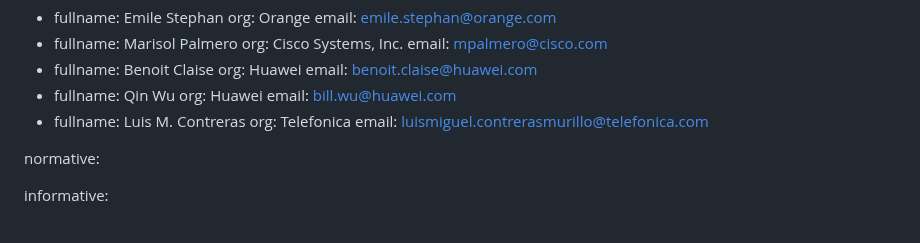
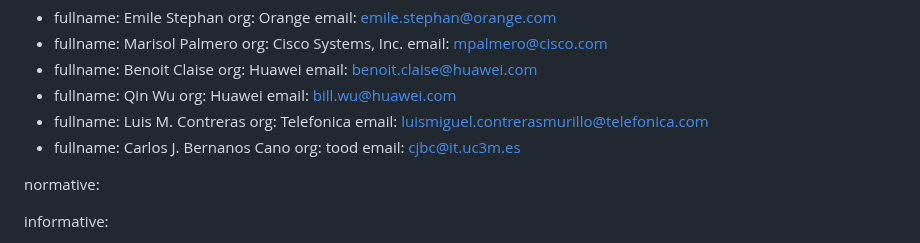
Before and after one commit to emile22/draft-stephan-green-use-cases, a Markdown page: draft-stephan-green-use-cases.md, the part around the change. Rendered like a GitHub page.

Commit message:
Update draft-stephan-green-use-cases.md
add Carlos

```diff
--- a/draft-stephan-green-use-cases.md
+++ b/draft-stephan-green-use-cases.md
@@ -44,6 +44,10 @@ author:
     fullname: Luis M. Contreras
     org: Telefonica
     email: luismiguel.contrerasmurillo@telefonica.com
+  -
+    fullname: Carlos J. Bernanos Cano
+    org: tood
+    email: cjbc@it.uc3m.es
 
 normative:
 
```
